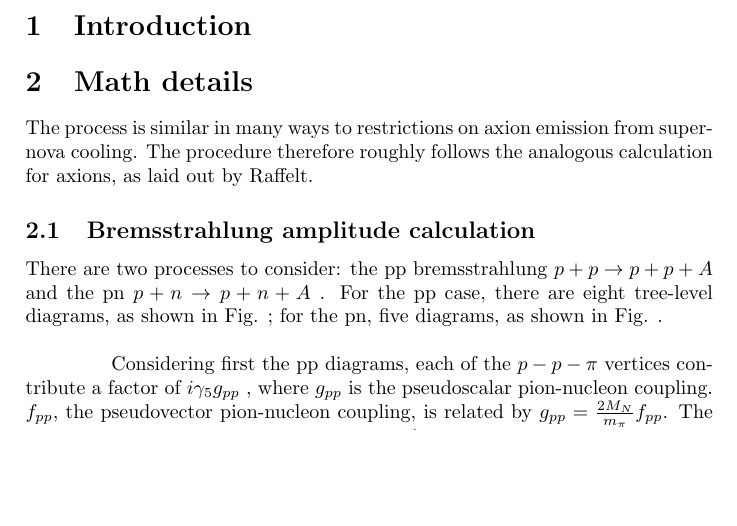
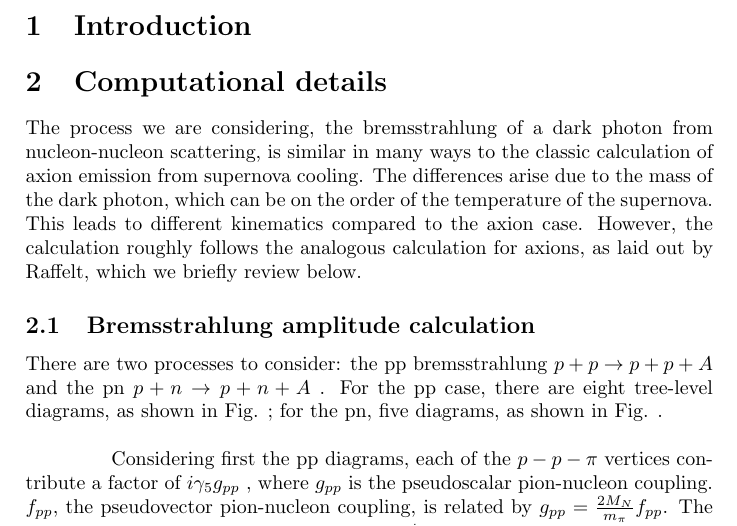
Before and after one commit to andrew-zentner/sidm_sncooling, a LaTeX document (draft.tex): part of page 1 of 6, cut so that both start at the same text, the shorter picture padded with empty space. Compiled offline with pdfLaTeX; a LaTeX package or settings file that is missing is left out.

Commit message:
modifying section 2.

```diff
--- a/draft.tex
+++ b/draft.tex
@@ -14,8 +14,8 @@
 \begin{document}
 
 	\section{Introduction}
-	\section{Math details}
-	The process is similar in many ways to restrictions on axion emission from supernova cooling. The procedure therefore roughly follows the analogous calculation for axions, as laid out by Raffelt.
+	\section{Computational details}
+	The process we are considering, the bremsstrahlung of a dark photon from nucleon-nucleon scattering, is similar in many ways to the classic calculation of axion emission from supernova cooling. The differences arise due to the mass of the dark photon, which can be on the order of the temperature of the supernova.  This leads to different kinematics compared to the axion case.  However, the calculation roughly follows the analogous calculation for axions, as laid out by Raffelt, which we briefly review below.
 	\subsection{Bremsstrahlung amplitude calculation}
 	 There are two processes to consider: the pp bremsstrahlung $ p+p \rightarrow p+p+A$ and the pn $ p+n \rightarrow p+n+A\ $. For the pp case, there are eight tree-level diagrams, as shown in Fig. ; for the pn, five diagrams, as shown in Fig. . \newline
 
```
